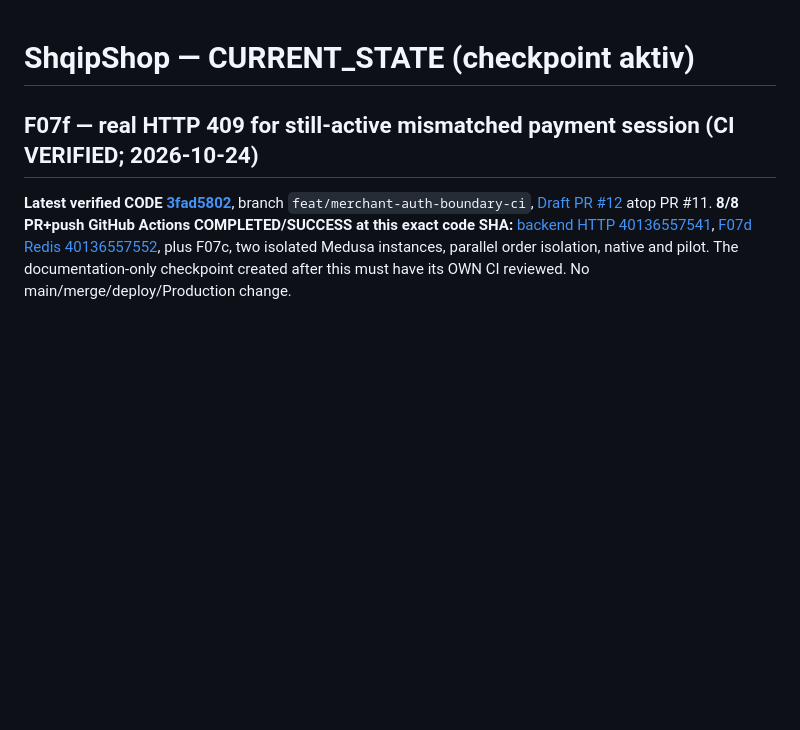
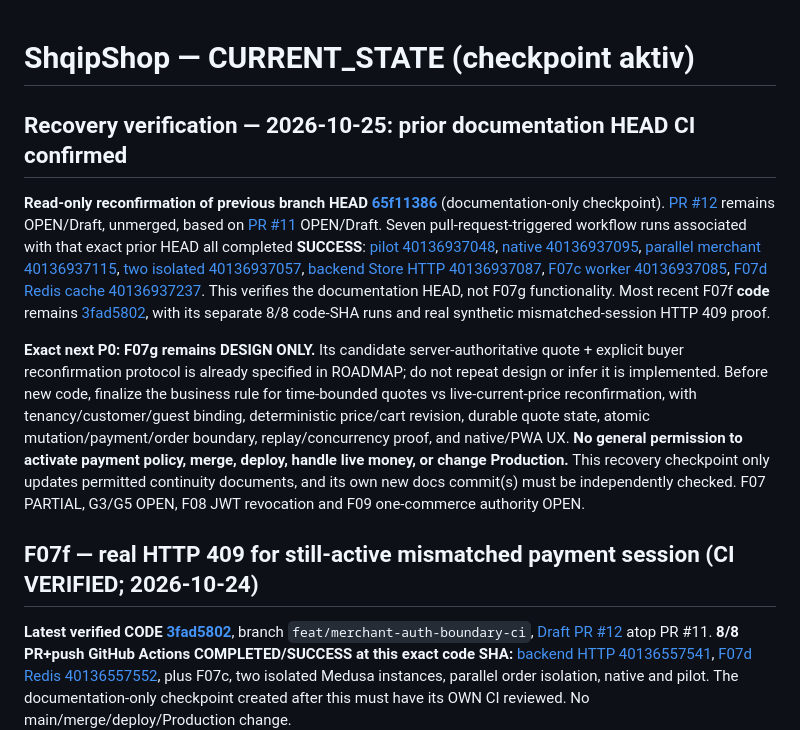
Before and after one commit to titanfit102-bit/ShqipShop, a Markdown page: docs/CURRENT_STATE.md, the part around the change. GitHub-like rendering; blank space fills up the shorter version.

Commit message:
docs(shqipshop): verify prior HEAD CI and preserve F07g gates

```diff
--- a/docs/CURRENT_STATE.md
+++ b/docs/CURRENT_STATE.md
@@ -1,4 +1,12 @@
 # ShqipShop — CURRENT_STATE (checkpoint aktiv)
+
+## Recovery verification — 2026-10-25: prior documentation HEAD CI confirmed
+
+**Read-only reconfirmation of previous branch HEAD [65f11386](https://github.com/titanfit102-bit/ShqipShop/commit/65f11386f455a0f571d921545f9241b205b05eac)** (documentation-only checkpoint). [PR #12](https://github.com/titanfit102-bit/ShqipShop/pull/12) remains OPEN/Draft, unmerged, based on [PR #11](https://github.com/titanfit102-bit/ShqipShop/pull/11) OPEN/Draft. Seven pull-request-triggered workflow runs associated with that exact prior HEAD all completed **SUCCESS**: [pilot 40136937048](https://github.com/titanfit102-bit/ShqipShop/actions/runs/40136937048), [native 40136937095](https://github.com/titanfit102-bit/ShqipShop/actions/runs/40136937095), [parallel merchant 40136937115](https://github.com/titanfit102-bit/ShqipShop/actions/runs/40136937115), [two isolated 40136937057](https://github.com/titanfit102-bit/ShqipShop/actions/runs/40136937057), [backend Store HTTP 40136937087](https://github.com/titanfit102-bit/ShqipShop/actions/runs/40136937087), [F07c worker 40136937085](https://github.com/titanfit102-bit/ShqipShop/actions/runs/40136937085), [F07d Redis cache 40136937237](https://github.com/titanfit102-bit/ShqipShop/actions/runs/40136937237). This verifies the documentation HEAD, not F07g functionality. Most recent F07f **code** remains [3fad5802](https://github.com/titanfit102-bit/ShqipShop/commit/3fad5802e202d60d3bfa46978bbf18e3d2ad37ca), with its separate 8/8 code-SHA runs and real synthetic mismatched-session HTTP 409 proof.
+
+**Exact next P0: F07g remains DESIGN ONLY.** Its candidate server-authoritative quote + explicit buyer reconfirmation protocol is already specified in ROADMAP; do not repeat design or infer it is implemented. Before new code, finalize the business rule for time-bounded quotes vs live-current-price reconfirmation, with tenancy/customer/guest binding, deterministic price/cart revision, durable quote state, atomic mutation/payment/order boundary, replay/concurrency proof, and native/PWA UX. **No general permission to activate payment policy, merge, deploy, handle live money, or change Production.** This recovery checkpoint only updates permitted continuity documents, and its own new docs commit(s) must be independently checked. F07 PARTIAL, G3/G5 OPEN, F08 JWT revocation and F09 one-commerce authority OPEN.
+
+
 
 ## F07f — real HTTP 409 for still-active mismatched payment session (CI VERIFIED; 2026-10-24)
 
```
